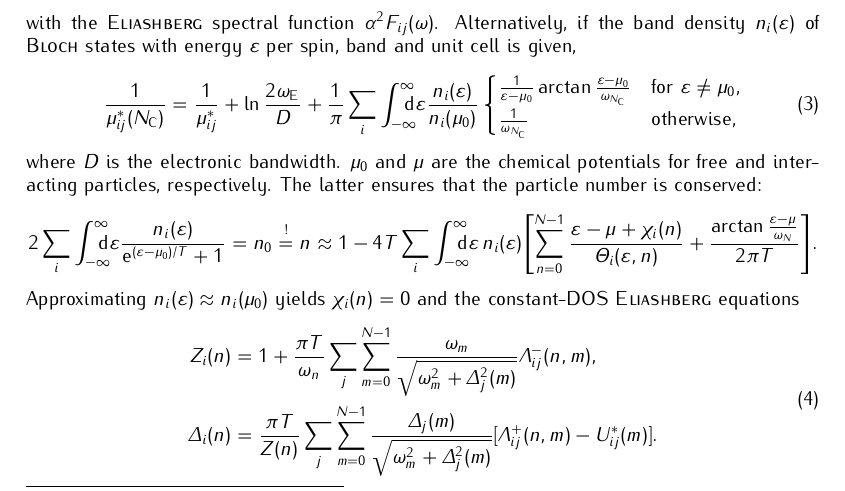
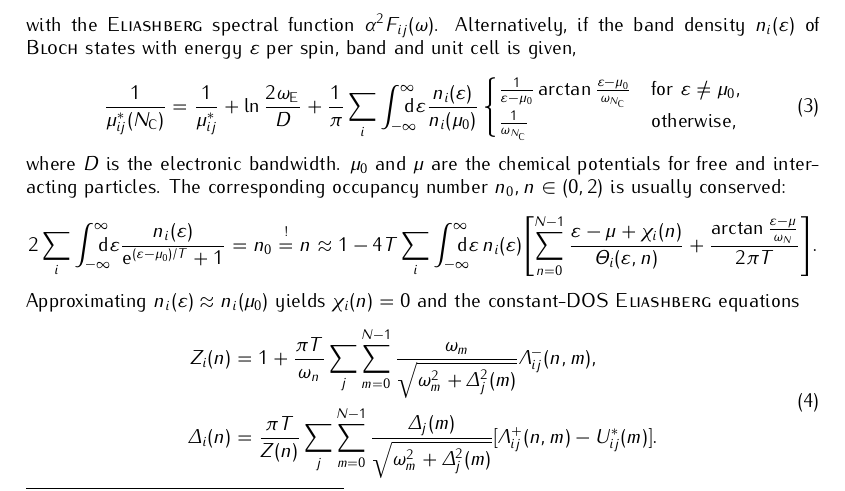
Before and after one commit to janberges/ebmb, a LaTeX document (manual/ebmb.tex): part of page 2 of 5, cut so that both start at the same text. Compiled offline with pdfLaTeX.

Commit message:
Mention range of occupancy number in manual

```diff
--- a/manual/ebmb.tex
+++ b/manual/ebmb.tex
@@ -256,8 +256,8 @@
    \end{equation}
    %
    where $D$ is the electronic bandwidth. $\mu_0$ and $\mu$ are the chemical
-   potentials for free and interacting particles, respectively. The latter
-   ensures that the particle number is conserved:
+   potentials for free and interacting particles. The corresponding occupancy
+   number $n_0, n \in (0, 2)$ is usually conserved:
    %
    \begin{equation*}
       2 \sum_i \int \from{-\infty} \till \infty \D \epsilon
```
